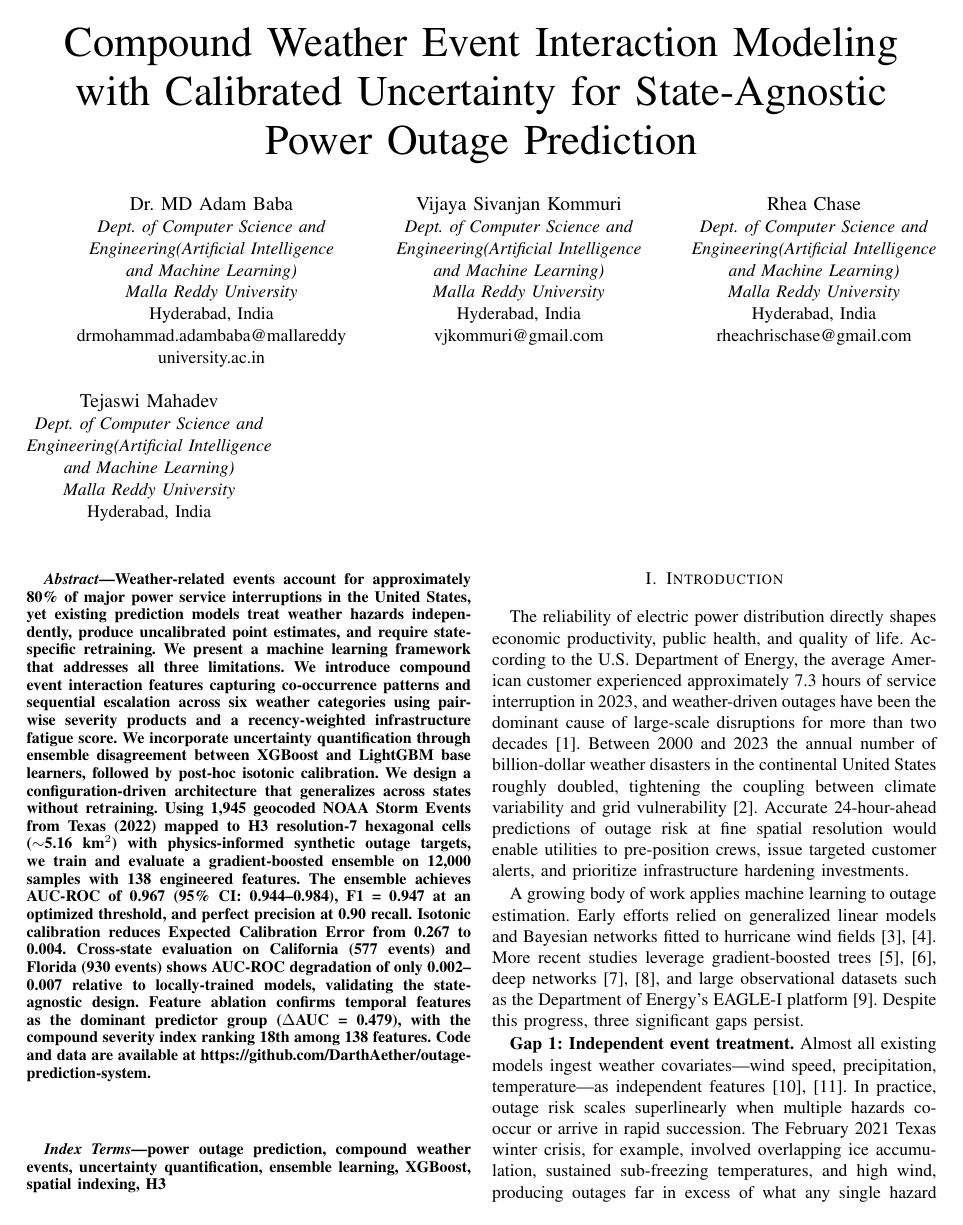
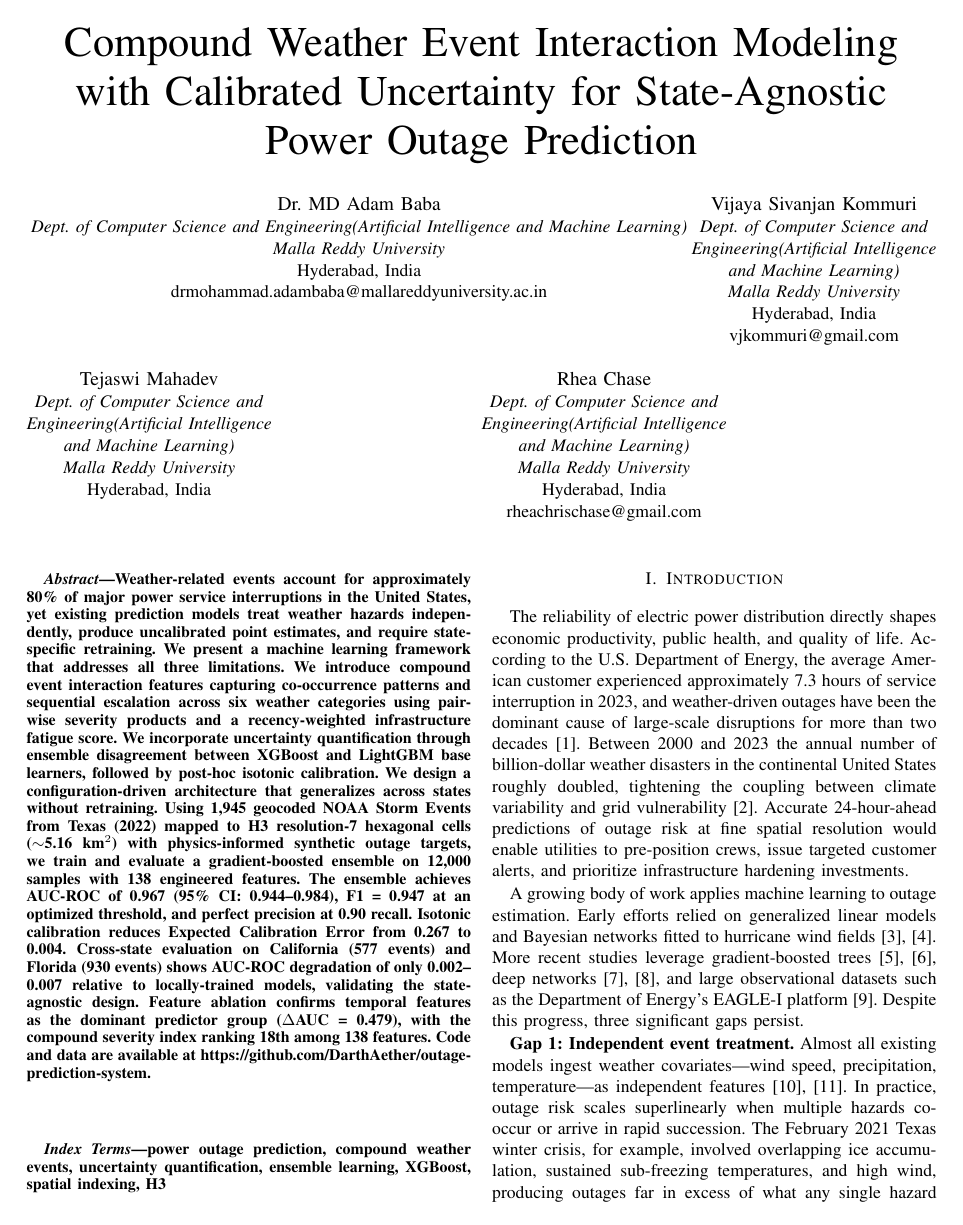
Before and after one commit to DarthAether/outage-prediction-system, a LaTeX paper (paper/main.tex): page 1 of 8. Compiled offline with pdfLaTeX.

Commit message:
Fix author layout: guide on row 1, students on row 2
Co-Authored-By: Claude Opus 4.6 (1M context) <noreply@anthropic.com>

```diff
--- a/paper/main.tex
+++ b/paper/main.tex
@@ -18,12 +18,10 @@
 
 \author{
 \IEEEauthorblockN{Dr.\ MD Adam Baba}
-\IEEEauthorblockA{\textit{Dept.\ of Computer Science and}\\
-\textit{Engineering(Artificial Intelligence}\\
-\textit{and Machine Learning)}\\
+\IEEEauthorblockA{\textit{Dept.\ of Computer Science and Engineering(Artificial Intelligence and Machine Learning)}\\
 \textit{Malla Reddy University}\\
 Hyderabad, India\\
-drmohammad.adambaba@mallareddy\\university.ac.in}
+drmohammad.adambaba@mallareddyuniversity.ac.in}
 \and
 \IEEEauthorblockN{Vijaya Sivanjan Kommuri}
 \IEEEauthorblockA{\textit{Dept.\ of Computer Science and}\\
@@ -33,6 +31,13 @@ drmohammad.adambaba@mallareddy\\university.ac.in}
 Hyderabad, India\\
 vjkommuri@gmail.com}
 \and
+\IEEEauthorblockN{Tejaswi Mahadev}
+\IEEEauthorblockA{\textit{Dept.\ of Computer Science and}\\
+\textit{Engineering(Artificial Intelligence}\\
+\textit{and Machine Learning)}\\
+\textit{Malla Reddy University}\\
+Hyderabad, India}
+\and
 \IEEEauthorblockN{Rhea Chase}
 \IEEEauthorblockA{\textit{Dept.\ of Computer Science and}\\
 \textit{Engineering(Artificial Intelligence}\\
@@ -40,13 +45,6 @@ vjkommuri@gmail.com}
 \textit{Malla Reddy University}\\
 Hyderabad, India\\
 rheachrischase@gmail.com}
-\and
-\IEEEauthorblockN{Tejaswi Mahadev}
-\IEEEauthorblockA{\textit{Dept.\ of Computer Science and}\\
-\textit{Engineering(Artificial Intelligence}\\
-\textit{and Machine Learning)}\\
-\textit{Malla Reddy University}\\
-Hyderabad, India}
 }
 
 \maketitle
```
Also changed, not shown: paper/main.pdf.
